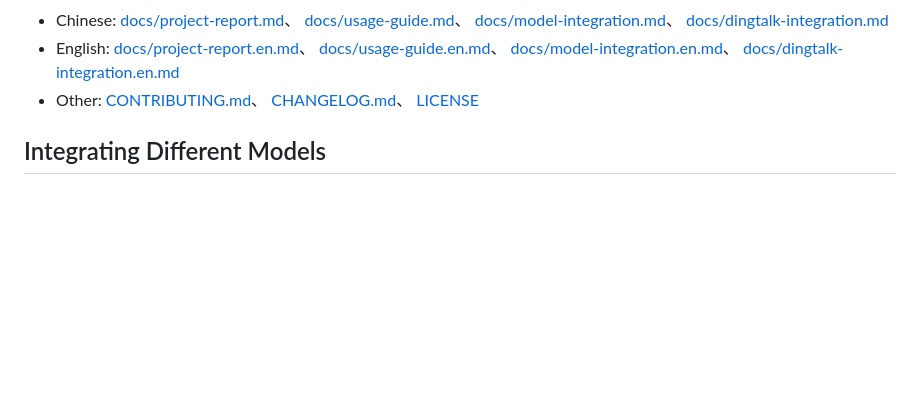
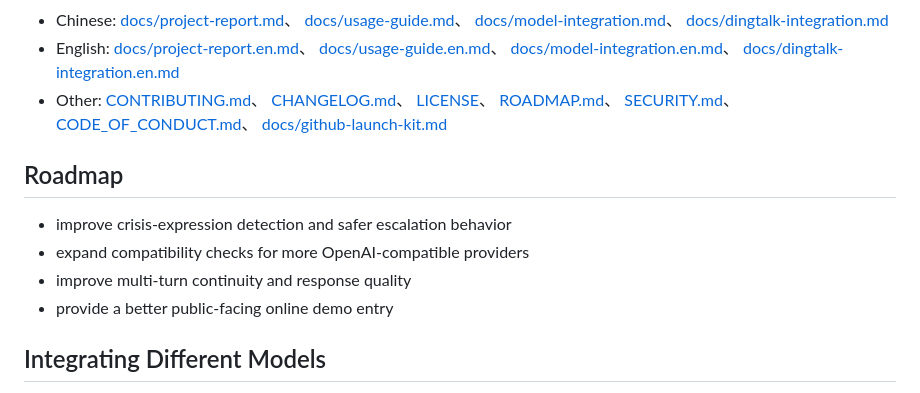
Before and after one commit to 1420079678-ctrl/zhiyuxing-ai-assistant, a Markdown page: README_EN.md, the part around the change. Rendered like a GitHub page; blank space fills up the shorter version.

```diff
--- a/README_EN.md
+++ b/README_EN.md
@@ -228,7 +228,18 @@ Example response:
 - Other:
   [CONTRIBUTING.md](CONTRIBUTING.md)、
   [CHANGELOG.md](CHANGELOG.md)、
-  [LICENSE](LICENSE)
+  [LICENSE](LICENSE)、
+  [ROADMAP.md](ROADMAP.md)、
+  [SECURITY.md](SECURITY.md)、
+  [CODE_OF_CONDUCT.md](CODE_OF_CONDUCT.md)、
+  [docs/github-launch-kit.md](docs/github-launch-kit.md)
+
+## Roadmap
+
+- improve crisis-expression detection and safer escalation behavior
+- expand compatibility checks for more OpenAI-compatible providers
+- improve multi-turn continuity and response quality
+- provide a better public-facing online demo entry
 
 ## Integrating Different Models
 
```
Also changed, not shown: .github/PULL_REQUEST_TEMPLATE.md (added, +15 -0 lines), CODE_OF_CONDUCT.md (added, +25 -0 lines), README.md (+12 -1 lines), ROADMAP.md (added, +21 -0 lines), SECURITY.md (added, +22 -0 lines), docs/github-launch-kit.md (added, +117 -0 lines), docs/assets/12-social-preview.png (added), 4 other files.
